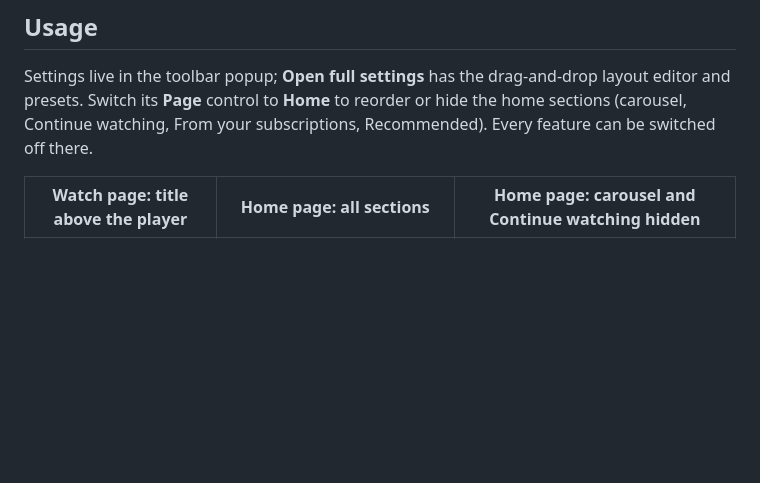
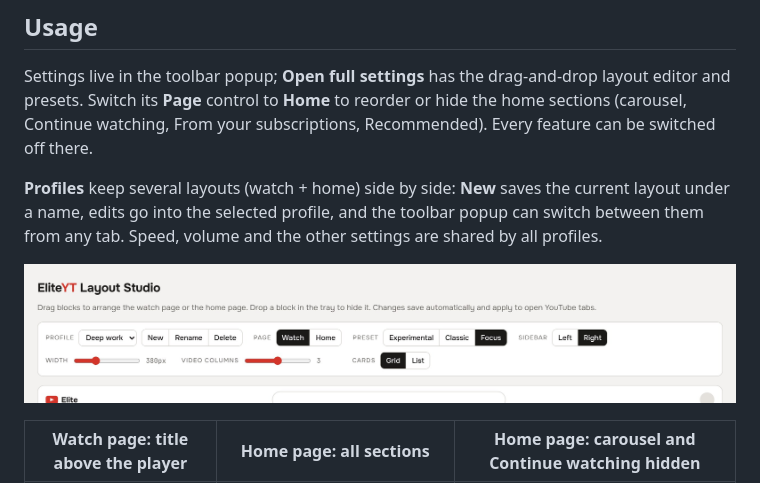
Before and after one commit to Dronzer-Studios/eliteyt, a Markdown page: README.md, the part around the change. GitHub-like rendering; pictures changed too: docs/img/studio-profiles.jpg (added); blank space fills up the shorter version.

```diff
--- a/README.md
+++ b/README.md
@@ -41,6 +41,10 @@ npx web-ext build                # zip in web-ext-artifacts/, ready for AMO
 
 Settings live in the toolbar popup; **Open full settings** has the drag-and-drop layout editor and presets. Switch its **Page** control to **Home** to reorder or hide the home sections (carousel, Continue watching, From your subscriptions, Recommended). Every feature can be switched off there.
 
+**Profiles** keep several layouts (watch + home) side by side: **New** saves the current layout under a name, edits go into the selected profile, and the toolbar popup can switch between them from any tab. Speed, volume and the other settings are shared by all profiles.
+
+![Layout Studio profile controls](docs/img/studio-profiles.jpg)
+
 | Watch page: title above the player | Home page: all sections | Home page: carousel and Continue watching hidden |
 |---|---|---|
 | ![Layout Studio, watch page with the title above the player](docs/img/studio-watch-title-above.jpg) | ![Layout Studio, home page sections](docs/img/studio-home.jpg) | ![Layout Studio, home page with two sections hidden](docs/img/studio-home-hidden.jpg) |
```
Also changed, not shown: 5 other files.
